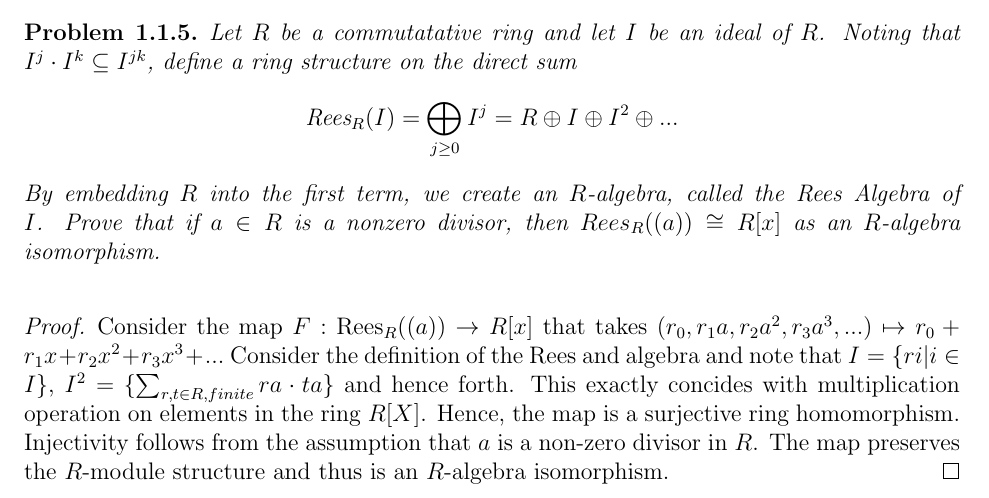
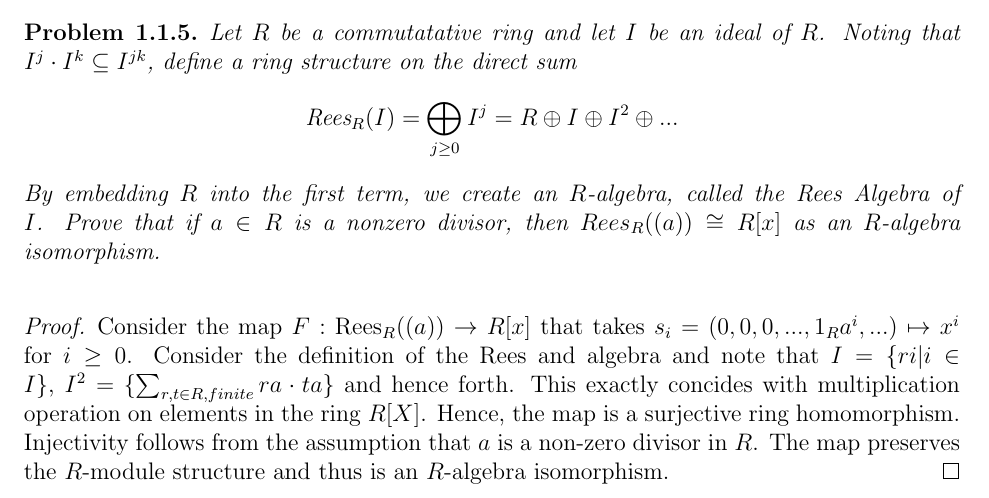
Before and after one commit to ehyokim/Problems, a LaTeX document (Algebra/Aluffi/modules.tex): part of page 2 of 2, cut so that both start at the same text. Compiled offline with pdfLaTeX.

Commit message:
Fixed some Issues

```diff
--- a/Algebra/Aluffi/modules.tex
+++ b/Algebra/Aluffi/modules.tex
@@ -50,7 +50,7 @@ By embedding $R$ into the first term, we create an $R$-algebra, called the Rees
 \end{problem}
 
 \begin{proof}
-Consider the map $F: \text{Rees}_R((a)) \rightarrow R[x]$ that takes $(r_0,r_1a,r_2a^2,r_3a^3,...) \mapsto r_0 + r_1x + r_2x^2 + r_3x^3 + ...$ Consider the definition of the Rees and algebra and note that
+Consider the map $F: \text{Rees}_R((a)) \rightarrow R[x]$ that takes $s_i = (0,0,0,...,1_Ra^i,...) \mapsto x^i$ for $i \geq 0$.  Consider the definition of the Rees and algebra and note that
 $ I = \{ri \vert i \in I\}$, $I^2 = \{\sum_{r,t \in R,finite} ra \cdot ta \}$ and hence forth. This exactly concides with multiplication operation on elements in the ring $R[X]$. Hence, the map is a surjective ring homomorphism. Injectivity follows from the assumption that $a$ is a non-zero divisor in $R$. The map preserves the $R$-module structure and thus is an $R$-algebra isomorphism.
 \end{proof}
 
```
Also changed, not shown: 1 other file.
